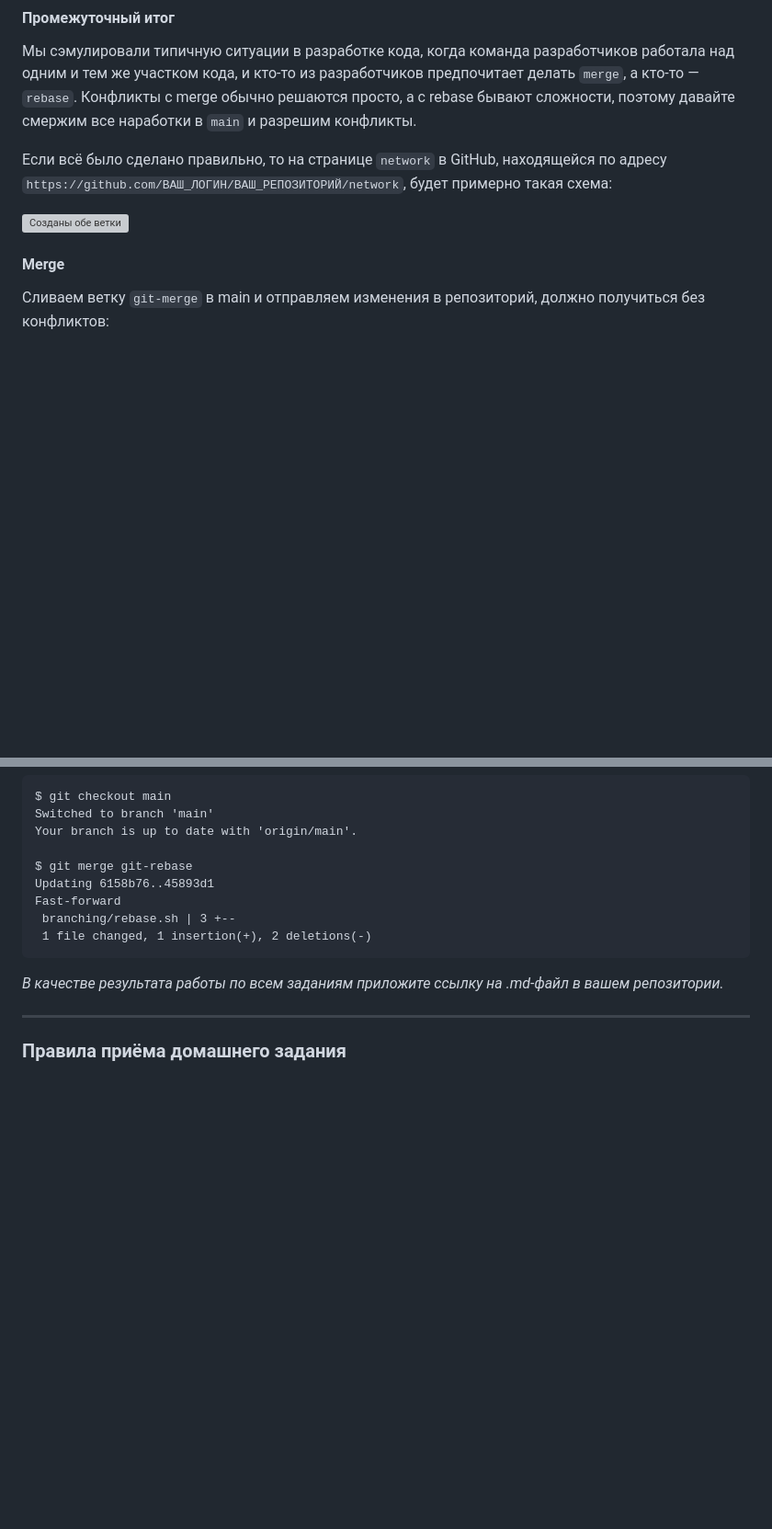
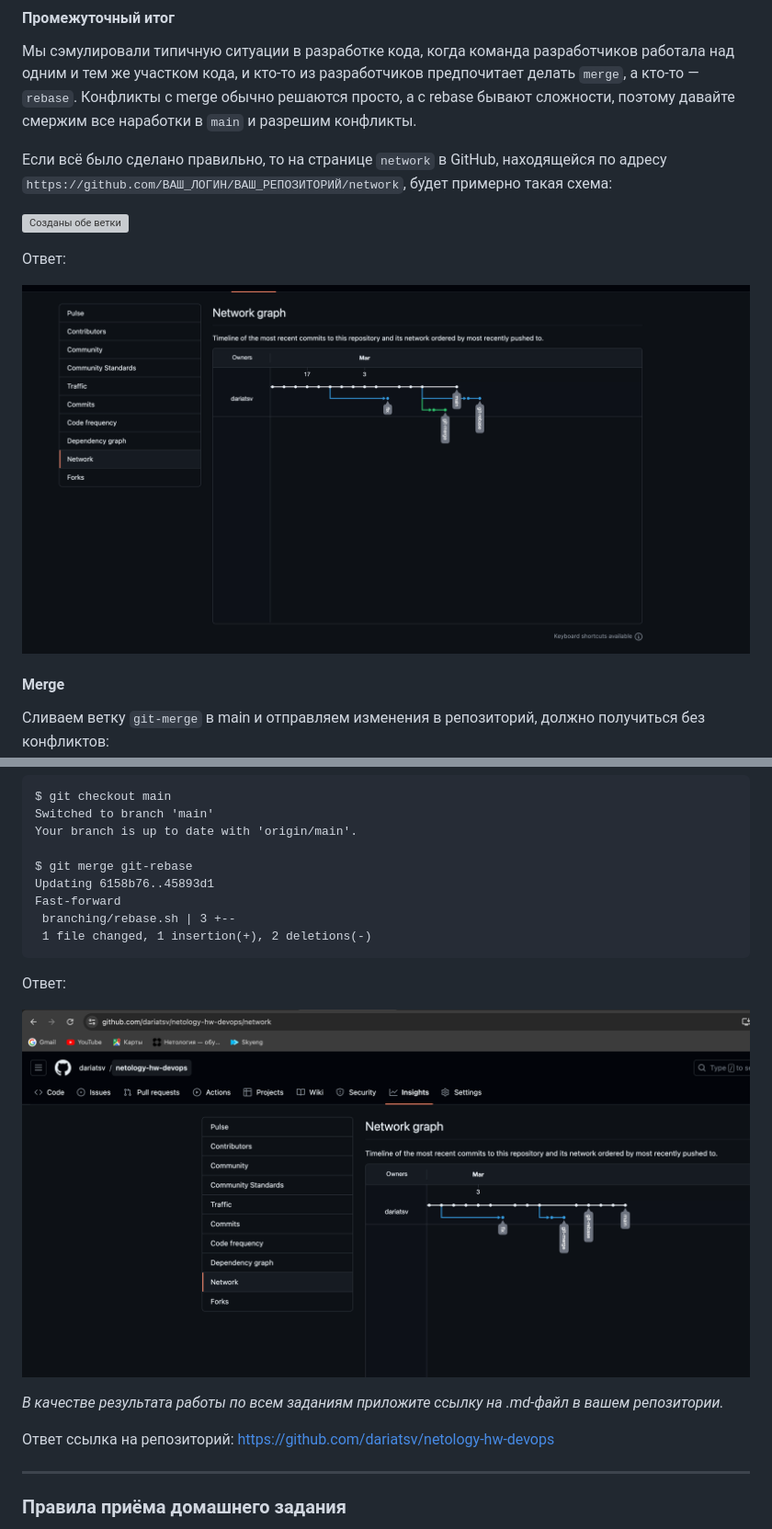
Before and after one commit to dariatsv/netology-hw-devops, a Markdown page: Системы контроля версий/ Ветвления в Git.md, 2 parts joined by grey strips. Shown: that part at 92% size. Rendered like a GitHub page; pictures changed too: Системы контроля версий/img/3.png (added), Системы контроля версий/img/5.png (added); blank space fills up the shorter version; grey boxes are pictures that could not be loaded.

Commit message:
Домашняя работа «Ветвления в Git»

````diff
--- a/Системы контроля версий/ Ветвления в Git.md
+++ b/Системы контроля версий/ Ветвления в Git.md
@@ -126,6 +126,10 @@ echo "====="
 
 ![Созданы обе ветки](img/01.png)
 
+Ответ:
+
+![Before merge and rebase](img/3.png)
+
 #### Merge
 
 Сливаем ветку `git-merge` в main и отправляем изменения в репозиторий, должно получиться без конфликтов:
@@ -264,7 +272,13 @@ Fast-forward
  1 file changed, 1 insertion(+), 2 deletions(-)
 ```
 
+Ответ:
+
+![After rebase](img/5.png)
+
 *В качестве результата работы по всем заданиям приложите ссылку на .md-файл в вашем репозитории.*
+
+Ответ ссылка на репозиторий: https://github.com/dariatsv/netology-hw-devops
 
 ----
 
````
Also changed, not shown: other parts of Системы контроля версий/ Ветвления в Git.md (+4 -0 lines), Системы контроля версий/img/4.png (added).
